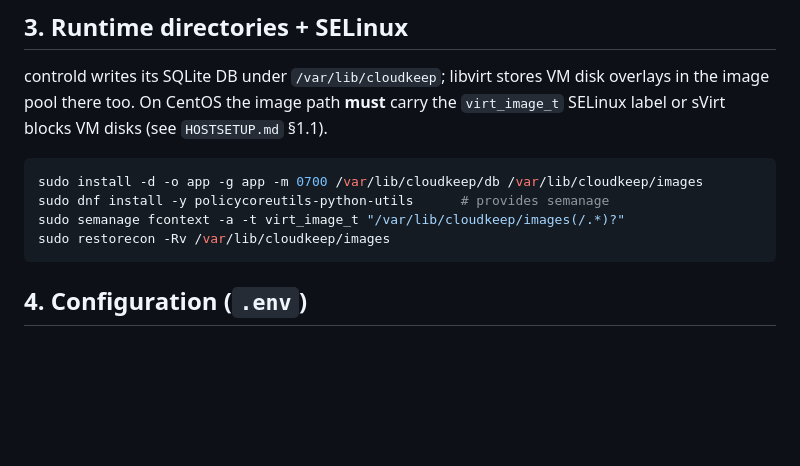
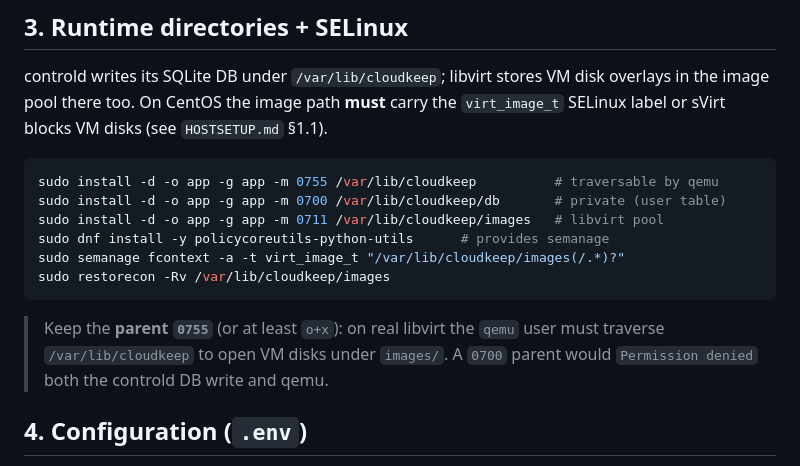
Before and after one commit to charlijj/CloudKeep, a Markdown page: backend/BACKEND-SETUP.md, the part around the change. GitHub-like rendering; blank space fills up the shorter version.

````diff
--- a/backend/BACKEND-SETUP.md
+++ b/backend/BACKEND-SETUP.md
@@ -98,11 +98,17 @@ overlays in the image pool there too. On CentOS the image path **must** carry th
 `virt_image_t` SELinux label or sVirt blocks VM disks (see `HOSTSETUP.md` §1.1).
 
 ```bash
-sudo install -d -o app -g app -m 0700 /var/lib/cloudkeep/db /var/lib/cloudkeep/images
+sudo install -d -o app -g app -m 0755 /var/lib/cloudkeep          # traversable by qemu
+sudo install -d -o app -g app -m 0700 /var/lib/cloudkeep/db       # private (user table)
+sudo install -d -o app -g app -m 0711 /var/lib/cloudkeep/images   # libvirt pool
 sudo dnf install -y policycoreutils-python-utils      # provides semanage
 sudo semanage fcontext -a -t virt_image_t "/var/lib/cloudkeep/images(/.*)?"
 sudo restorecon -Rv /var/lib/cloudkeep/images
 ```
+
+> Keep the **parent `0755`** (or at least `o+x`): on real libvirt the `qemu`
+> user must traverse `/var/lib/cloudkeep` to open VM disks under `images/`. A
+> `0700` parent would `Permission denied` both the controld DB write and qemu.
 
 ## 4. Configuration (`.env`)
 
````
Also changed, not shown: sys/HOSTSETUP.md (+4 -1 lines).
